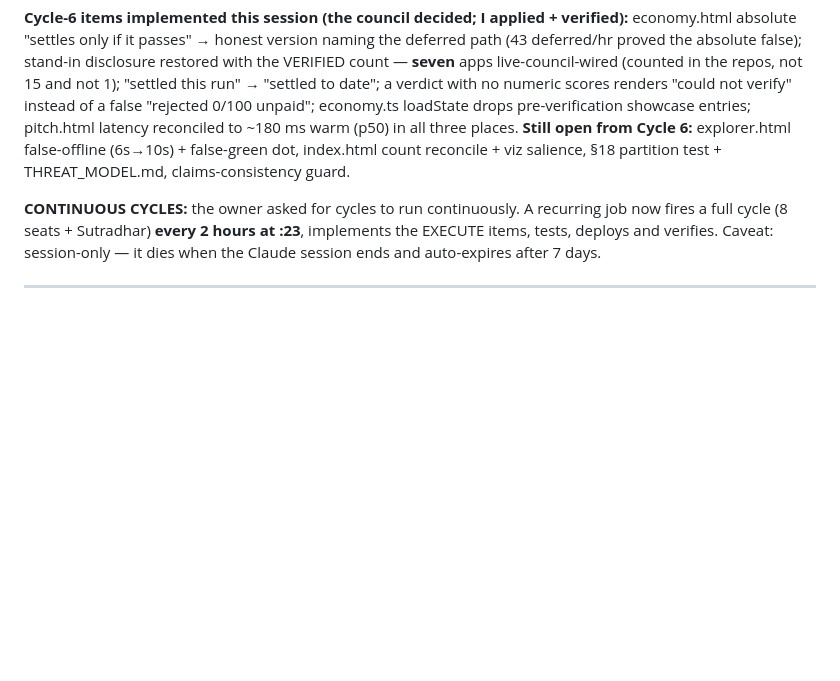
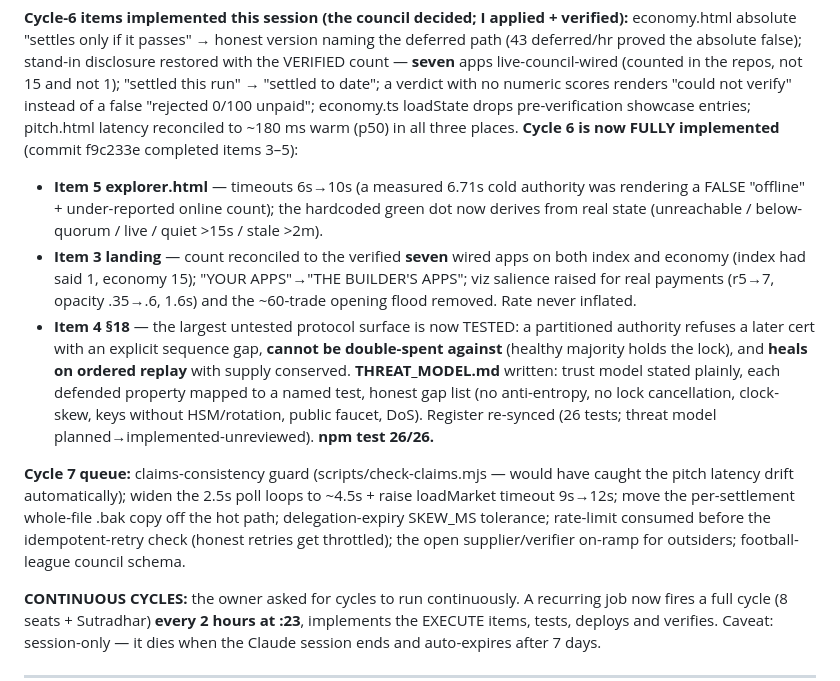
Before and after one commit to rainaajay/setu, a Markdown page: COUNCIL_STATE.md, the part around the change. GitHub-like rendering; blank space fills up the shorter version.

Commit message:
Council: Cycle 6 fully implemented; Cycle 7 queue set
Co-Authored-By: Claude Opus 4.8 <noreply@anthropic.com>

```diff
--- a/COUNCIL_STATE.md
+++ b/COUNCIL_STATE.md
@@ -93,8 +93,25 @@ absolute false); stand-in disclosure restored with the VERIFIED count — **seve
 (counted in the repos, not 15 and not 1); "settled this run" → "settled to date"; a verdict with no numeric
 scores renders "could not verify" instead of a false "rejected 0/100 unpaid"; economy.ts loadState drops
 pre-verification showcase entries; pitch.html latency reconciled to ~180 ms warm (p50) in all three places.
-**Still open from Cycle 6:** explorer.html false-offline (6s→10s) + false-green dot, index.html count
-reconcile + viz salience, §18 partition test + THREAT_MODEL.md, claims-consistency guard.
+**Cycle 6 is now FULLY implemented** (commit f9c233e completed items 3–5):
+- **Item 5 explorer.html** — timeouts 6s→10s (a measured 6.71s cold authority was rendering a FALSE
+  "offline" + under-reported online count); the hardcoded green dot now derives from real state
+  (unreachable / below-quorum / live / quiet >15s / stale >2m).
+- **Item 3 landing** — count reconciled to the verified **seven** wired apps on both index and economy
+  (index had said 1, economy 15); "YOUR APPS"→"THE BUILDER'S APPS"; viz salience raised for real
+  payments (r5→7, opacity .35→.6, 1.6s) and the ~60-trade opening flood removed. Rate never inflated.
+- **Item 4 §18** — the largest untested protocol surface is now TESTED: a partitioned authority refuses
+  a later cert with an explicit sequence gap, **cannot be double-spent against** (healthy majority holds
+  the lock), and **heals on ordered replay** with supply conserved. **THREAT_MODEL.md** written: trust
+  model stated plainly, each defended property mapped to a named test, honest gap list (no anti-entropy,
+  no lock cancellation, clock-skew, keys without HSM/rotation, public faucet, DoS). Register re-synced
+  (26 tests; threat model planned→implemented-unreviewed). **npm test 26/26.**
+
+**Cycle 7 queue:** claims-consistency guard (scripts/check-claims.mjs — would have caught the pitch
+latency drift automatically); widen the 2.5s poll loops to ~4.5s + raise loadMarket timeout 9s→12s;
+move the per-settlement whole-file .bak copy off the hot path; delegation-expiry SKEW_MS tolerance;
+rate-limit consumed before the idempotent-retry check (honest retries get throttled); the open
+supplier/verifier on-ramp for outsiders; football-league council schema.
 
 **CONTINUOUS CYCLES:** the owner asked for cycles to run continuously. A recurring job now fires a full
 cycle (8 seats + Sutradhar) **every 2 hours at :23**, implements the EXECUTE items, tests, deploys and
```
